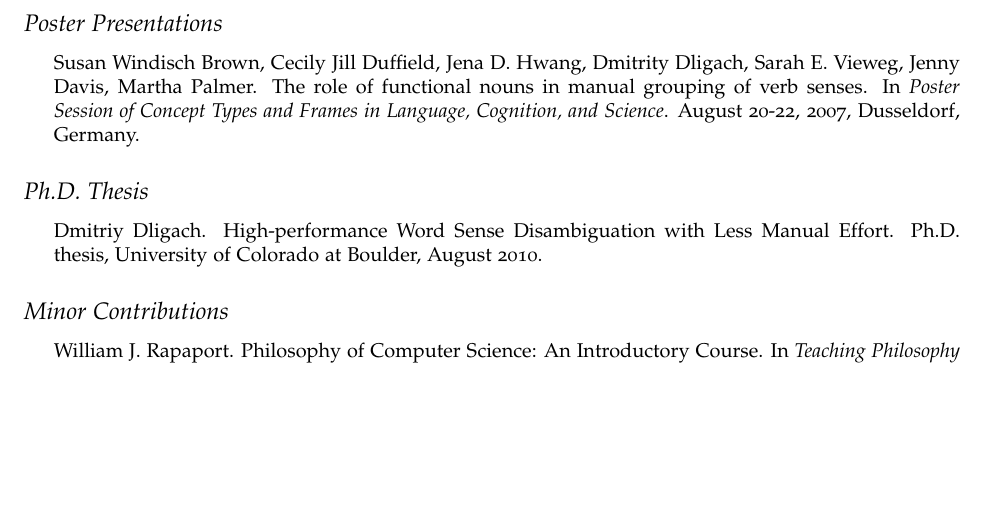
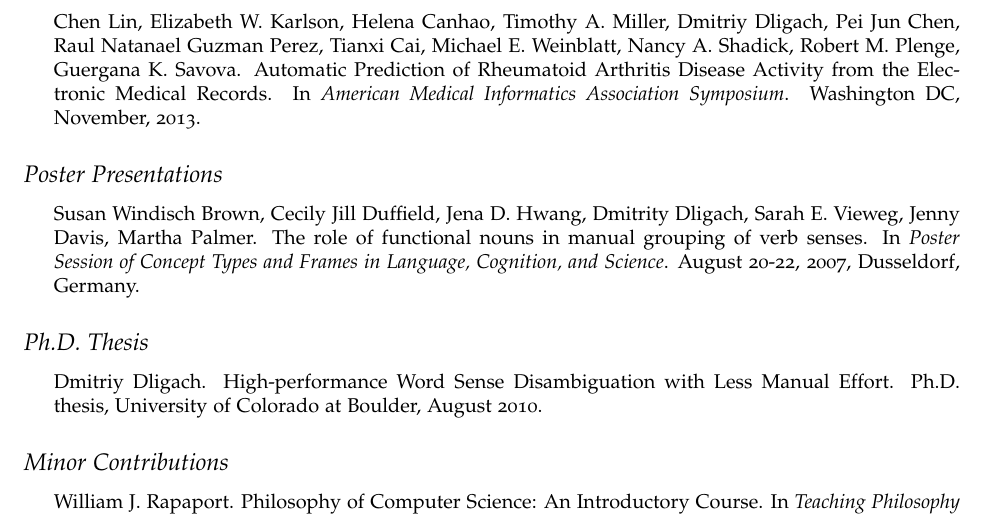
Before and after one commit to dmitriydligach/Cv, a LaTeX CV (cv.tex): part of page 4 of 5, cut at the place of the change, the shorter picture padded with empty space. Compiled offline with pdfLaTeX.

Commit message:
added chen's disease activity abstract

```diff
--- a/cv.tex
+++ b/cv.tex
@@ -147,6 +147,7 @@ Natural language processing, machine learning, data mining, medical informatics.
 \subsection*{Conference Abstracts}
 \begin{itemize}
 \item Dmitriy Dligach, Steven Bethard, Lee Becker, Timothy A. Miller, Guergana K. Savova. Discovering Body Site and Severity Modifiers in Clinical Texts. In \emph{American Medical Informatics Association Symposium}. Washington DC, November, 2013.
+\item Chen Lin, Elizabeth W. Karlson, Helena Canhao, Timothy A. Miller, Dmitriy Dligach, Pei Jun Chen, Raul Natanael Guzman Perez, Tianxi Cai, Michael E. Weinblatt, Nancy A. Shadick, Robert M. Plenge, Guergana K. Savova. Automatic Prediction of Rheumatoid Arthritis Disease Activity from the Electronic Medical Records. In \emph{American Medical Informatics Association Symposium}. Washington DC, November, 2013.
 \end{itemize}
 
 \subsection*{Poster Presentations}
```
Also changed, not shown: cv.pdf.
